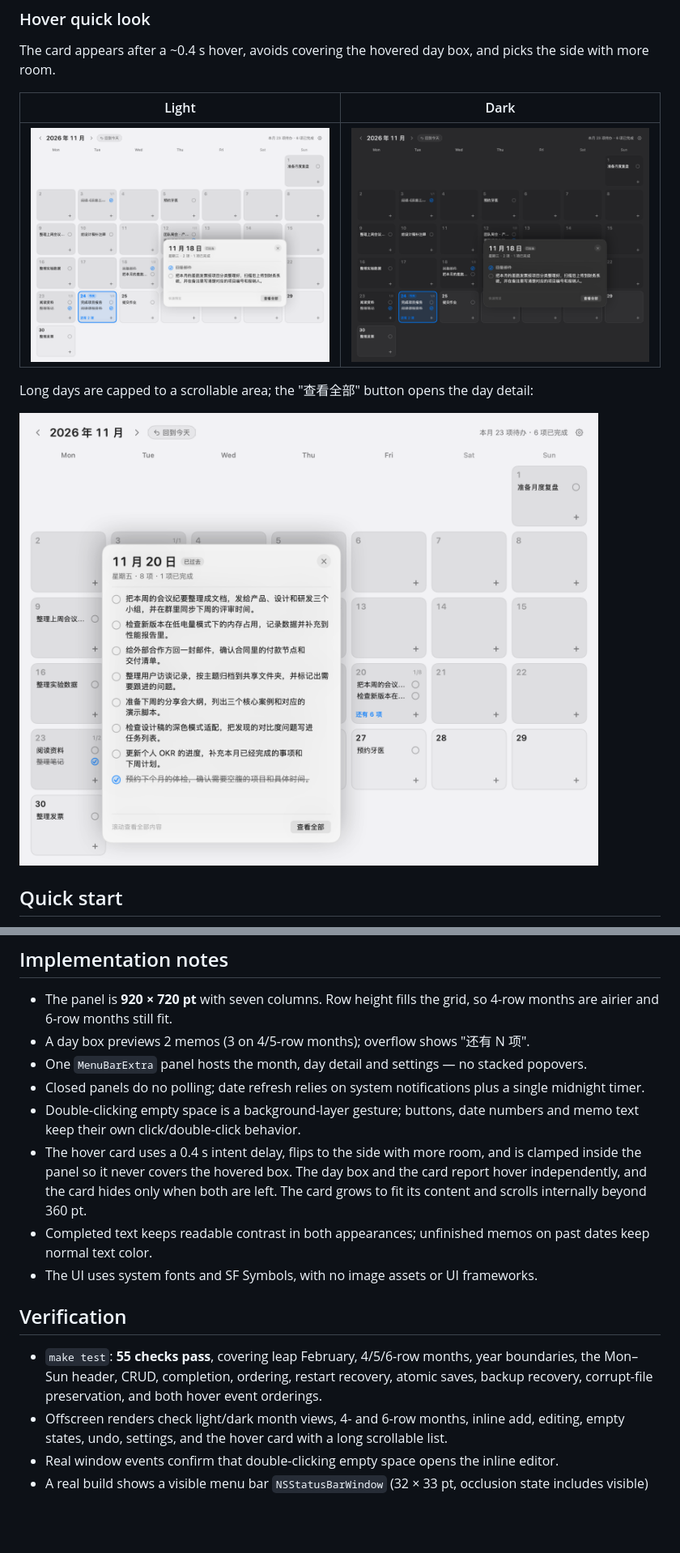
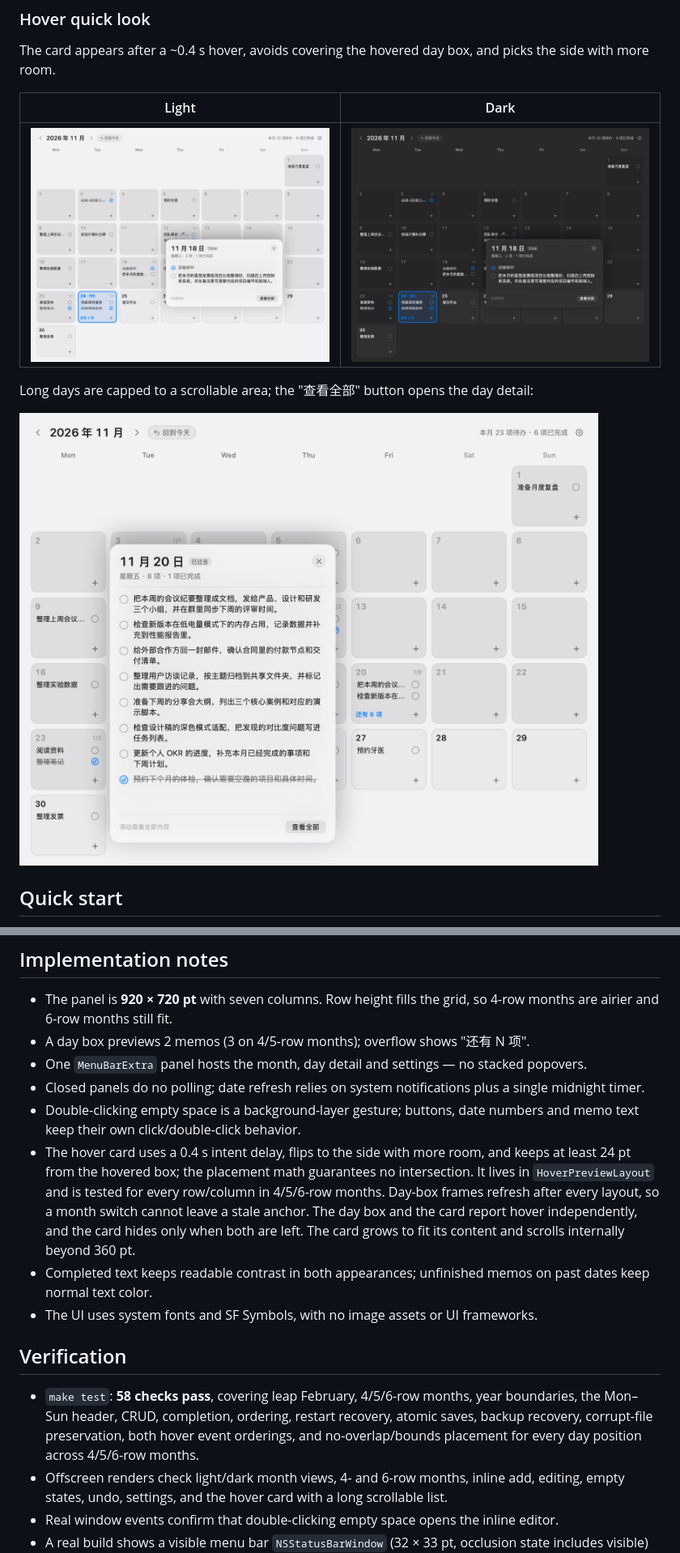
Before and after one commit to XinCm/sn-recoder, a Markdown page: README.en.md, 2 parts joined by grey strips. Shown at 81% size. Rendered like a GitHub page; pictures changed too: docs/screenshots/hover-preview-dark.png, docs/screenshots/hover-preview-light.png, docs/screenshots/hover-preview-long.png; blank space fills up the shorter version.

```diff
--- a/README.en.md
+++ b/README.en.md
@@ -144,13 +145,13 @@ The settings toggle uses a per-user LaunchAgent:
 - One `MenuBarExtra` panel hosts the month, day detail and settings — no stacked popovers.
 - Closed panels do no polling; date refresh relies on system notifications plus a single midnight timer.
 - Double-clicking empty space is a background-layer gesture; buttons, date numbers and memo text keep their own click/double-click behavior.
-- The hover card uses a 0.4 s intent delay, flips to the side with more room, and is clamped inside the panel so it never covers the hovered box. The day box and the card report hover independently, and the card hides only when both are left. The card grows to fit its content and scrolls internally beyond 360 pt.
+- The hover card uses a 0.4 s intent delay, flips to the side with more room, and keeps at least 24 pt from the hovered box; the placement math guarantees no intersection. It lives in `HoverPreviewLayout` and is tested for every row/column in 4/5/6-row months. Day-box frames refresh after every layout, so a month switch cannot leave a stale anchor. The day box and the card report hover independently, and the card hides only when both are left. The card grows to fit its content and scrolls internally beyond 360 pt.
 - Completed text keeps readable contrast in both appearances; unfinished memos on past dates keep normal text color.
 - The UI uses system fonts and SF Symbols, with no image assets or UI frameworks.
 
 ## Verification
 
-- `make test`: **55 checks pass**, covering leap February, 4/5/6-row months, year boundaries, the Mon–Sun header, CRUD, completion, ordering, restart recovery, atomic saves, backup recovery, corrupt-file preservation, and both hover event orderings.
+- `make test`: **58 checks pass**, covering leap February, 4/5/6-row months, year boundaries, the Mon–Sun header, CRUD, completion, ordering, restart recovery, atomic saves, backup recovery, corrupt-file preservation, both hover event orderings, and no-overlap/bounds placement for every day position across 4/5/6-row months.
 - Offscreen renders check light/dark month views, 4- and 6-row months, inline add, editing, empty states, undo, settings, and the hover card with a long scrollable list.
 - Real window events confirm that double-clicking empty space opens the inline editor.
 - A real build shows a visible menu bar `NSStatusBarWindow` (32 × 33 pt, occlusion state includes visible) and runs as a `UIElement` with no Dock icon; a real hover shows a truncated title in full in the card. Resident memory is about 75 MB (mostly the SwiftUI/AppKit runtime).
```
Also changed, not shown: other parts of README.en.md (+4 -3 lines), README.md (+6 -5 lines), 4 other files.
